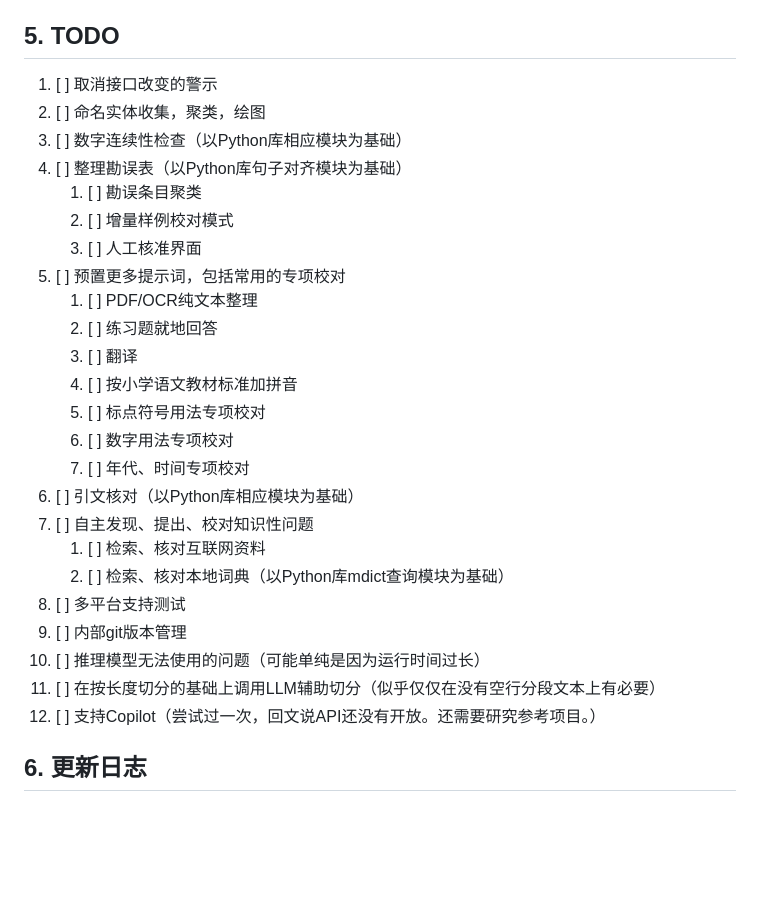
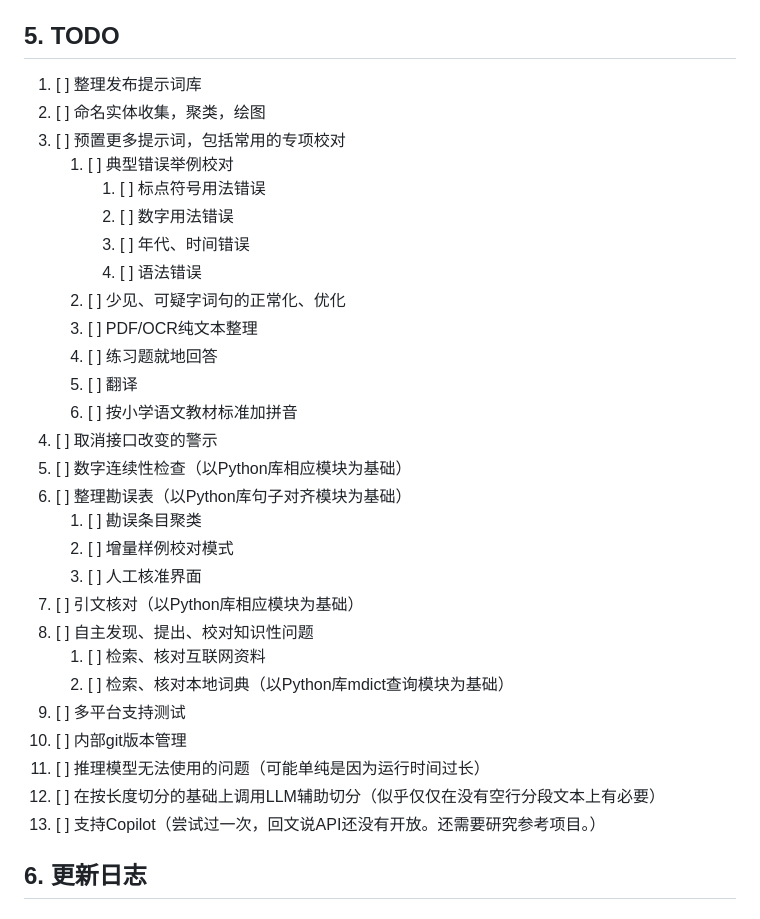
Before and after one commit to Fusyong/ai-proofread-vscode-extension, a Markdown page: README.md, the part around the change. GitHub-like rendering; blank space fills up the shorter version.

Commit message:
items added

```diff
--- a/README.md
+++ b/README.md
@@ -252,30 +252,34 @@ Additionally, you can also set your own prompts for other text processing scenar
 
 ## 5. TODO
 
-1. [ ] 取消接口改变的警示
+1. [ ] 整理发布提示词库
 2. [ ] 命名实体收集，聚类，绘图
-3. [ ] 数字连续性检查（以Python库相应模块为基础）
-4. [ ] 整理勘误表（以Python库句子对齐模块为基础）
+3.  [ ] 预置更多提示词，包括常用的专项校对
+    1. [ ] 典型错误举例校对
+        1. [ ] 标点符号用法错误
+        2. [ ] 数字用法错误
+        3. [ ] 年代、时间错误
+        4. [ ] 语法错误
+    2. [ ] 少见、可疑字词句的正常化、优化
+    3. [ ] PDF/OCR纯文本整理
+    4. [ ] 练习题就地回答
+    5. [ ] 翻译
+    6. [ ] 按小学语文教材标准加拼音
+4. [ ] 取消接口改变的警示
+5. [ ] 数字连续性检查（以Python库相应模块为基础）
+6. [ ] 整理勘误表（以Python库句子对齐模块为基础）
     1. [ ] 勘误条目聚类
     2. [ ] 增量样例校对模式
     3.  [ ] 人工核准界面
-5.  [ ] 预置更多提示词，包括常用的专项校对
-    1. [ ] PDF/OCR纯文本整理
-    2. [ ] 练习题就地回答
-    3. [ ] 翻译
-    4. [ ] 按小学语文教材标准加拼音
-    5. [ ] 标点符号用法专项校对
-    6. [ ] 数字用法专项校对
-    7.  [ ] 年代、时间专项校对
-6.  [ ] 引文核对（以Python库相应模块为基础）
-7.  [ ] 自主发现、提出、校对知识性问题
+7.  [ ] 引文核对（以Python库相应模块为基础）
+8.  [ ] 自主发现、提出、校对知识性问题
     1.  [ ] 检索、核对互联网资料
     2.  [ ] 检索、核对本地词典（以Python库mdict查询模块为基础）
-8.  [ ] 多平台支持测试
-9.  [ ] 内部git版本管理
-10. [ ] 推理模型无法使用的问题（可能单纯是因为运行时间过长）
-11. [ ] 在按长度切分的基础上调用LLM辅助切分（似乎仅仅在没有空行分段文本上有必要）
-12. [ ] 支持Copilot（尝试过一次，回文说API还没有开放。还需要研究参考项目。）
+9.  [ ] 多平台支持测试
+10. [ ] 内部git版本管理
+11. [ ] 推理模型无法使用的问题（可能单纯是因为运行时间过长）
+12. [ ] 在按长度切分的基础上调用LLM辅助切分（似乎仅仅在没有空行分段文本上有必要）
+13. [ ] 支持Copilot（尝试过一次，回文说API还没有开放。还需要研究参考项目。）
 
 
 ## 6. 更新日志
```
